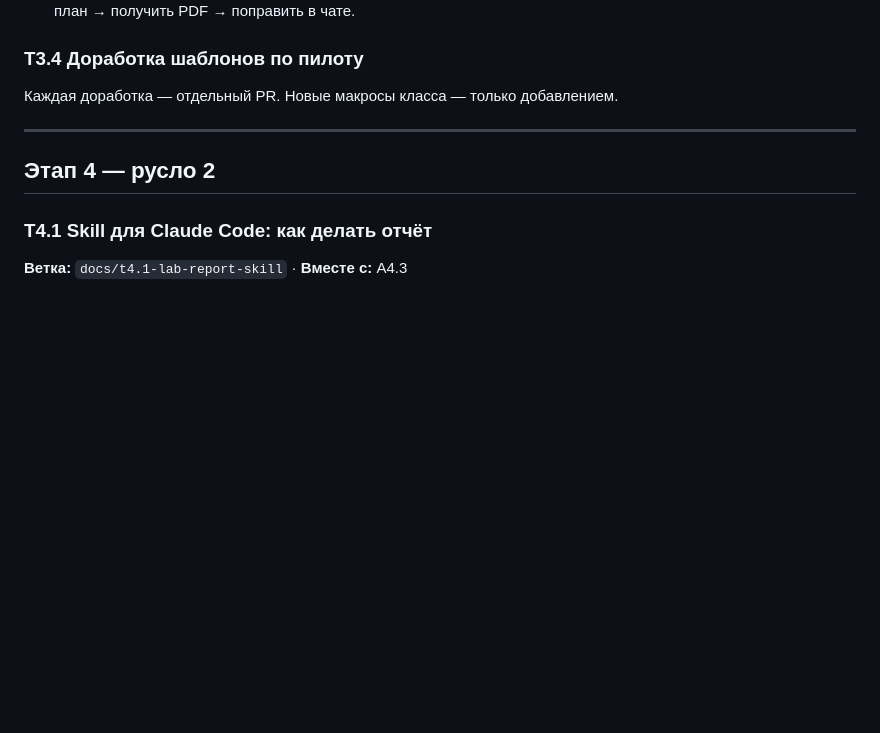
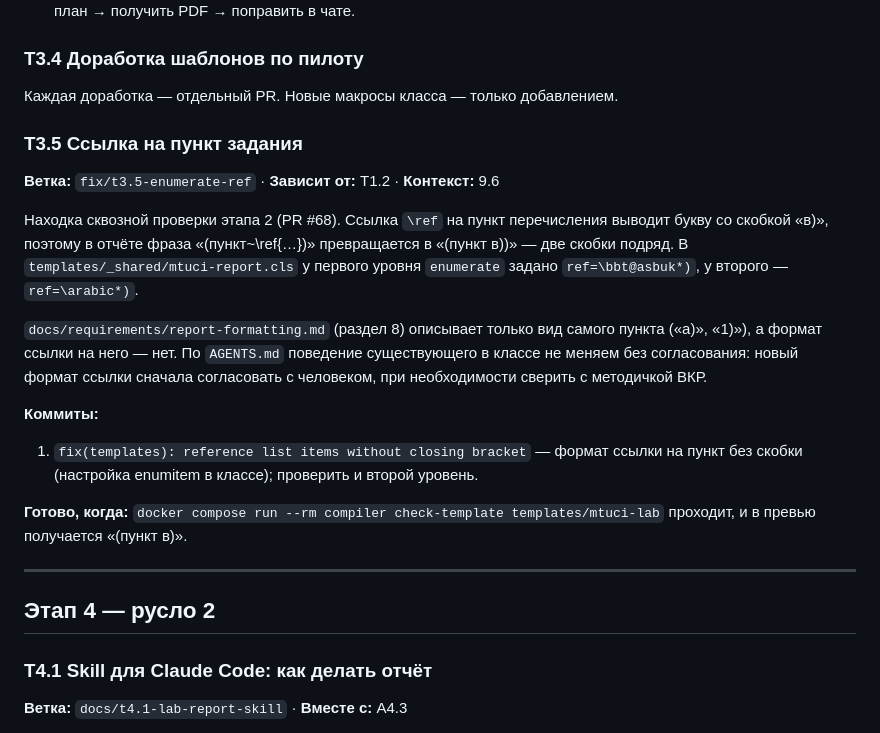
Before and after one commit to Vovaprogrammer/BlaBlaTex, a Markdown page: docs/tasks/templates.md, the part around the change. Drawn GitHub-style; blank space fills up the shorter version.

Commit message:
docs(tasks): add T3.5 list item reference format

```diff
--- a/docs/tasks/templates.md
+++ b/docs/tasks/templates.md
@@ -167,6 +167,18 @@
 ### T3.4 Доработка шаблонов по пилоту
 Каждая доработка — отдельный PR. Новые макросы класса — только добавлением.
 
+### T3.5 Ссылка на пункт задания
+**Ветка:** `fix/t3.5-enumerate-ref` · **Зависит от:** T1.2 · **Контекст:** 9.6
+
+Находка сквозной проверки этапа 2 (PR #68). Ссылка `\ref` на пункт перечисления выводит букву со скобкой «в)», поэтому в отчёте фраза «(пункт~\ref{…})» превращается в «(пункт в))» — две скобки подряд. В `templates/_shared/mtuci-report.cls` у первого уровня `enumerate` задано `ref=\bbt@asbuk*)`, у второго — `ref=\arabic*)`.
+
+`docs/requirements/report-formatting.md` (раздел 8) описывает только вид самого пункта («а)», «1)»), а формат ссылки на него — нет. По `AGENTS.md` поведение существующего в классе не меняем без согласования: новый формат ссылки сначала согласовать с человеком, при необходимости сверить с методичкой ВКР.
+
+**Коммиты:**
+1. `fix(templates): reference list items without closing bracket` — формат ссылки на пункт без скобки (настройка enumitem в классе); проверить и второй уровень.
+
+**Готово, когда:** `docker compose run --rm compiler check-template templates/mtuci-lab` проходит, и в превью получается «(пункт в)».
+
 ---
 
 ## Этап 4 — русло 2
```
